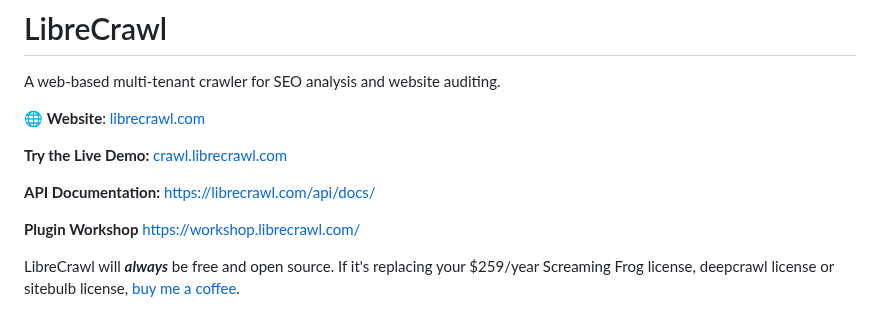
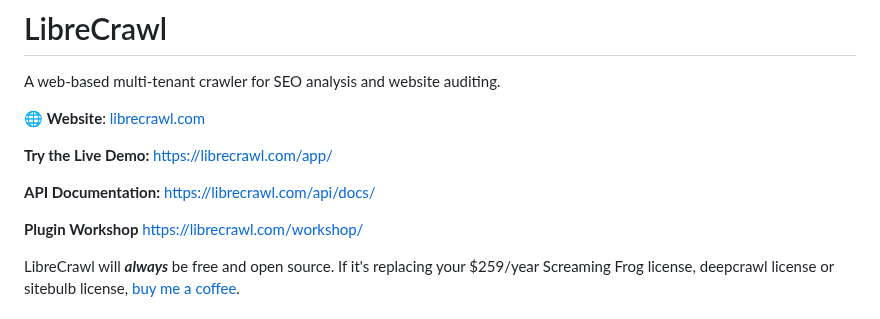
Before and after one commit to PhialsBasement/LibreCrawl, a Markdown page: README.md, the part around the change. Drawn GitHub-style.

```diff
--- a/README.md
+++ b/README.md
@@ -4,11 +4,11 @@ A web-based multi-tenant crawler for SEO analysis and website auditing.
 
 🌐 **Website**: [librecrawl.com](https://librecrawl.com)
 
-**Try the Live Demo:** [crawl.librecrawl.com](https://crawl.librecrawl.com/)
+**Try the Live Demo:** [https://librecrawl.com/app/](https://librecrawl.com/app/)
 
 **API Documentation:** [https://librecrawl.com/api/docs/](https://librecrawl.com/api/docs/)
 
-**Plugin Workshop** [https://workshop.librecrawl.com/](https://workshop.librecrawl.com/)
+**Plugin Workshop** [https://librecrawl.com/workshop/](https://librecrawl.com/workshop/)
 
 LibreCrawl will ***always*** be free and open source. If it's replacing your $259/year Screaming Frog license, deepcrawl license or sitebulb license, [buy me a coffee](https://www.paypal.com/donate/?business=7H9HFA3385JS8&no_recurring=0&item_name=Continue+the+development+of+LibreCrawl&currency_code=AUD).
 
```
